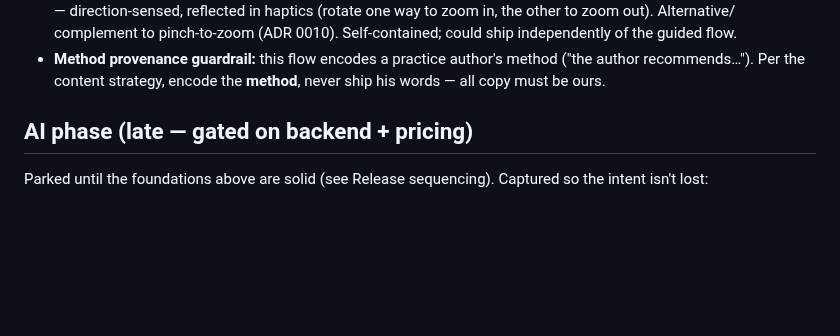
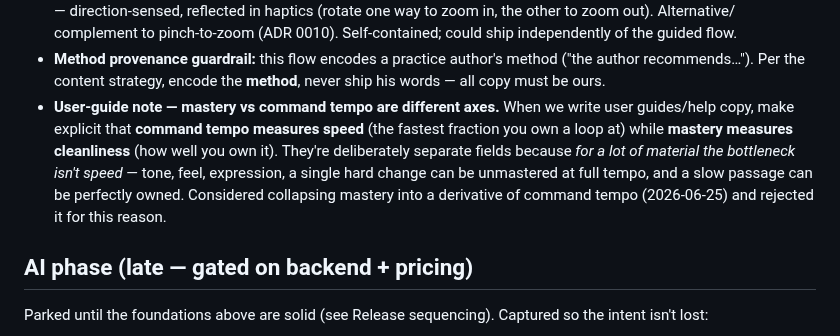
Before and after one commit to Tomisin-09/pocket-ios, a Markdown page: docs/backlog.md, the part around one of its changes. Drawn GitHub-style; blank space fills up the shorter version.

```diff
--- a/docs/backlog.md
+++ b/docs/backlog.md
@@ -141,6 +225,14 @@ A coherent vision, captured for V1's creation experience:
 - **Method provenance guardrail:** this flow encodes a practice author's method
   ("the author recommends…"). Per the content strategy, encode the **method**,
   never ship his words — all copy must be ours.
+- **User-guide note — mastery vs command tempo are different axes.** When we
+  write user guides/help copy, make explicit that **command tempo measures
+  speed** (the fastest fraction you own a loop at) while **mastery measures
+  cleanliness** (how well you own it). They're deliberately separate fields
+  because *for a lot of material the bottleneck isn't speed* — tone, feel,
+  expression, a single hard change can be unmastered at full tempo, and a slow
+  passage can be perfectly owned. Considered collapsing mastery into a
+  derivative of command tempo (2026-06-25) and rejected it for this reason.
 
 ## AI phase (late — gated on backend + pricing)
 
```
Also changed, not shown: other parts of docs/backlog.md (+84 -0 lines).
